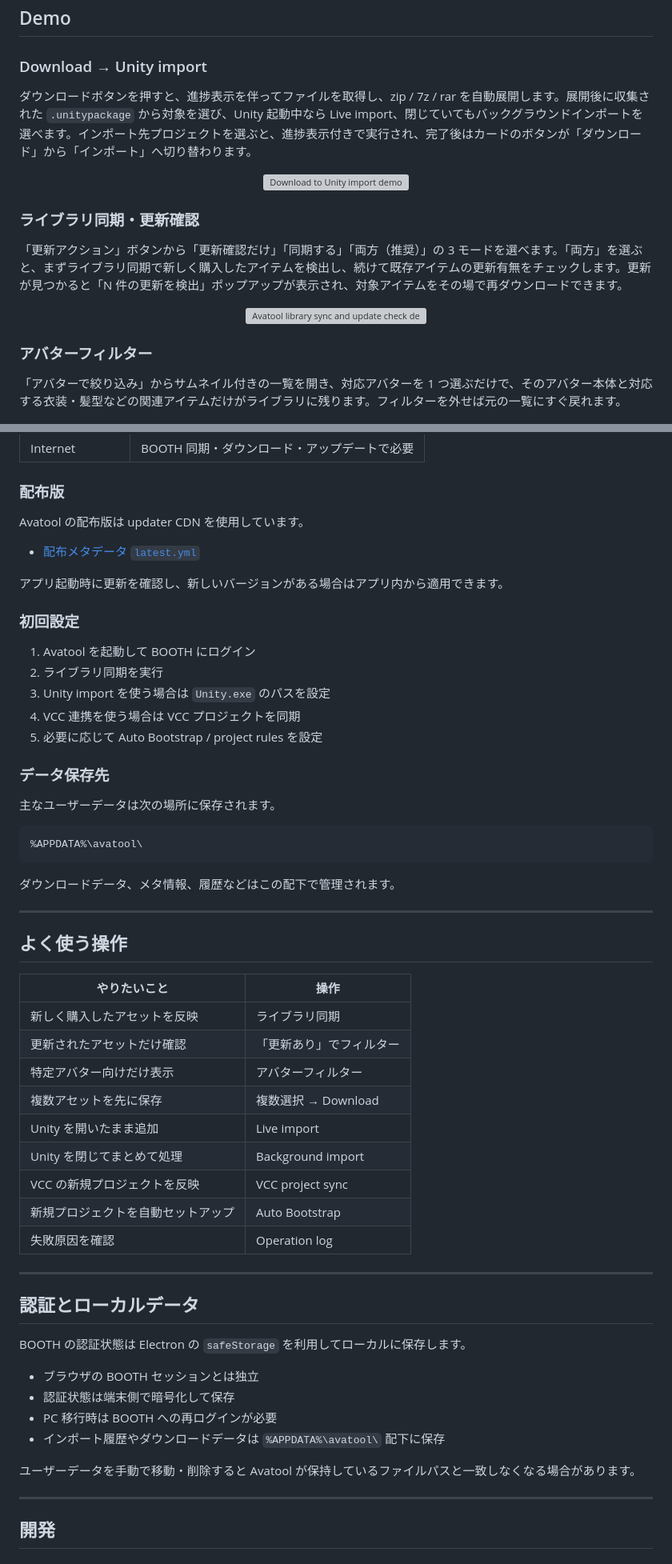
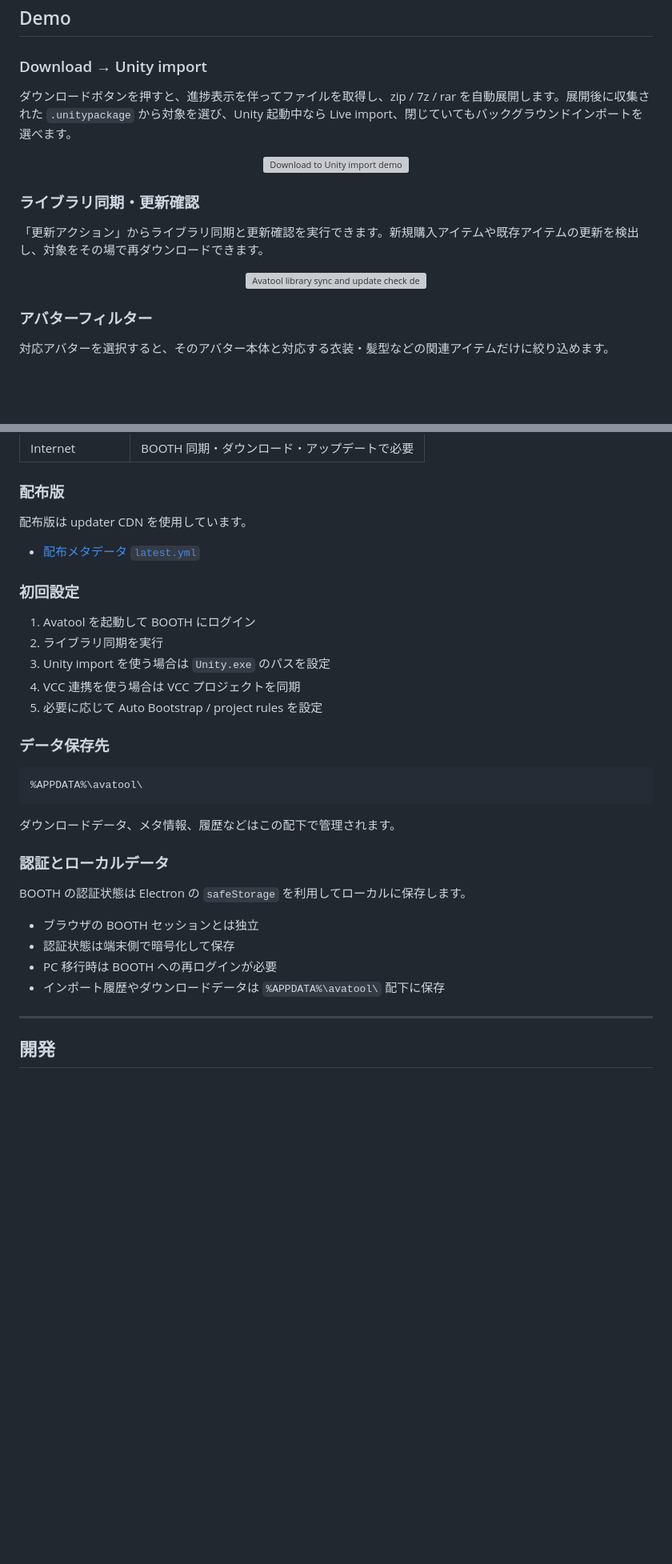
Before and after one commit to nyarurant/avatool-oss, a Markdown page: README.md, 2 parts joined by grey strips. Shown at 80% size. GitHub-like rendering; blank space fills up the shorter version; grey boxes are pictures that could not be loaded.

````diff
--- a/README.md
+++ b/README.md
@@ -88,7 +88,7 @@ Archive extraction
 
 ### Download → Unity import
 
-ダウンロードボタンを押すと、進捗表示を伴ってファイルを取得し、zip / 7z / rar を自動展開します。展開後に収集された `.unitypackage` から対象を選び、Unity 起動中なら Live import、閉じていてもバックグラウンドインポートを選べます。インポート先プロジェクトを選ぶと、進捗表示付きで実行され、完了後はカードのボタンが「ダウンロード」から「インポート」へ切り替わります。
+ダウンロードボタンを押すと、進捗表示を伴ってファイルを取得し、zip / 7z / rar を自動展開します。展開後に収集された `.unitypackage` から対象を選び、Unity 起動中なら Live import、閉じていてもバックグラウンドインポートを選べます。
 
 <p align="center">
   <img src="assets/demo/avatool-demo.gif" width="820" alt="Download to Unity import demo" />
@@ -96,7 +96,7 @@ Archive extraction
 
 ### ライブラリ同期・更新確認
 
-「更新アクション」ボタンから「更新確認だけ」「同期する」「両方（推奨）」の 3 モードを選べます。「両方」を選ぶと、まずライブラリ同期で新しく購入したアイテムを検出し、続けて既存アイテムの更新有無をチェックします。更新が見つかると「N 件の更新を検出」ポップアップが表示され、対象アイテムをその場で再ダウンロードできます。
+「更新アクション」からライブラリ同期と更新確認を実行できます。新規購入アイテムや既存アイテムの更新を検出し、対象をその場で再ダウンロードできます。
 
 <p align="center">
   <img src="assets/demo/avatool-demo-library-sync.gif" width="820" alt="Avatool library sync and update check demo" />
@@ -104,7 +104,7 @@ Archive extraction
 
 ### アバターフィルター
 
-「アバターで絞り込み」からサムネイル付きの一覧を開き、対応アバターを 1 つ選ぶだけで、そのアバター本体と対応する衣装・髪型などの関連アイテムだけがライブラリに残ります。フィルターを外せば元の一覧にすぐ戻れます。
+対応アバターを選択すると、そのアバター本体と対応する衣装・髪型などの関連アイテムだけに絞り込めます。
 
 <p align="center">
   <img src="assets/demo/avatool-demo-avatar-filter.gif" width="820" alt="Avatool avatar filter demo" />
@@ -249,11 +243,9 @@ Avatool は通常インポートとバックグラウンドインポートの 2
 
 ### 配布版
 
-Avatool の配布版は updater CDN を使用しています。
+配布版は updater CDN を使用しています。
 
 - [配布メタデータ `latest.yml`](https://cdn.necco.xyz/file/avatool/latest.yml)
-
-アプリ起動時に更新を確認し、新しいバージョンがある場合はアプリ内から適用できます。
 
 ### 初回設定
 
@@ -265,33 +257,13 @@ Avatool の配布版は updater CDN を使用しています。
 
 ### データ保存先
 
-主なユーザーデータは次の場所に保存されます。
-
 ```text
 %APPDATA%\avatool\
 ```
 
 ダウンロードデータ、メタ情報、履歴などはこの配下で管理されます。
 
----
-
-## よく使う操作
-
-| やりたいこと | 操作 |
-|---|---|
-| 新しく購入したアセットを反映 | ライブラリ同期 |
-| 更新されたアセットだけ確認 | 「更新あり」でフィルター |
-| 特定アバター向けだけ表示 | アバターフィルター |
-| 複数アセットを先に保存 | 複数選択 → Download |
-| Unity を開いたまま追加 | Live import |
-| Unity を閉じてまとめて処理 | Background import |
-| VCC の新規プロジェクトを反映 | VCC project sync |
-| 新規プロジェクトを自動セットアップ | Auto Bootstrap |
-| 失敗原因を確認 | Operation log |
-
----
-
-## 認証とローカルデータ
+### 認証とローカルデータ
 
 BOOTH の認証状態は Electron の `safeStorage` を利用してローカルに保存します。
 
@@ -300,7 +272,5 @@ BOOTH の認証状態は Electron の `safeStorage` を利用してローカル
 - PC 移行時は BOOTH への再ログインが必要
 - インポート履歴やダウンロードデータは `%APPDATA%\avatool\` 配下に保存
 
-ユーザーデータを手動で移動・削除すると Avatool が保持しているファイルパスと一致しなくなる場合があります。
-
 ---
 
````
Also changed, not shown: other parts of README.md (+38 -53 lines).
